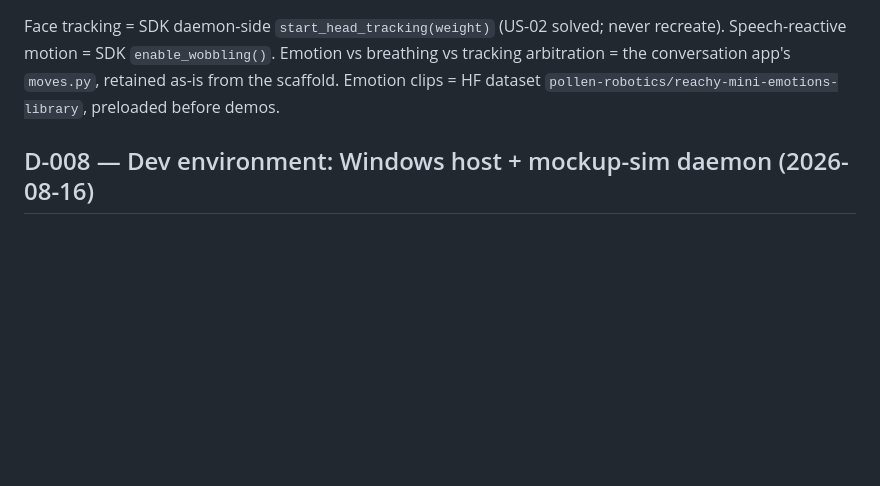
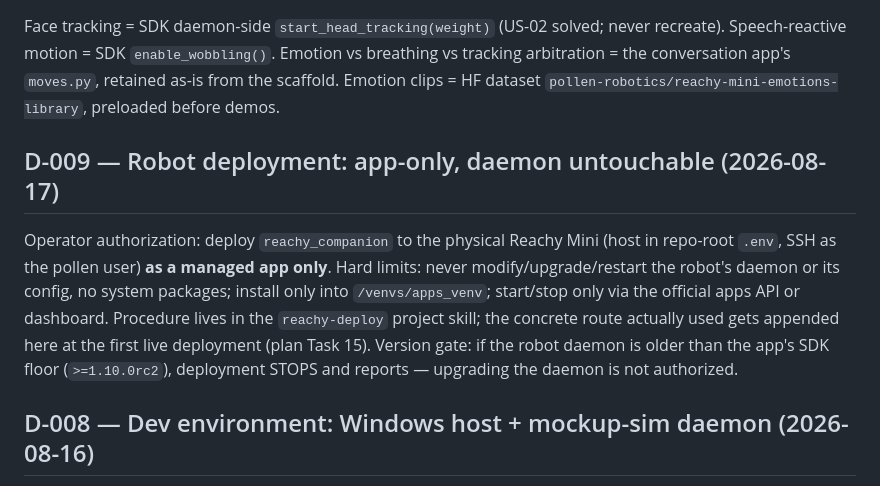
Before and after one commit to Novalien0424/Reachy-companion, a Markdown page: DECISIONS.md, the part around the change. Drawn GitHub-style; blank space fills up the shorter version.

Commit message:
chore: reachy-deploy skill, D-009 app-only deployment authorization

```diff
--- a/DECISIONS.md
+++ b/DECISIONS.md
@@ -69,6 +69,18 @@ breathing vs tracking arbitration = the conversation app's `moves.py`,
 retained as-is from the scaffold. Emotion clips = HF dataset
 `pollen-robotics/reachy-mini-emotions-library`, preloaded before demos.
 
+## D-009 — Robot deployment: app-only, daemon untouchable (2026-08-17)
+
+Operator authorization: deploy `reachy_companion` to the physical Reachy Mini
+(host in repo-root `.env`, SSH as the pollen user) **as a managed app only**.
+Hard limits: never modify/upgrade/restart the robot's daemon or its config,
+no system packages; install only into `/venvs/apps_venv`; start/stop only via
+the official apps API or dashboard. Procedure lives in the `reachy-deploy`
+project skill; the concrete route actually used gets appended here at the
+first live deployment (plan Task 15). Version gate: if the robot daemon is
+older than the app's SDK floor (`>=1.10.0rc2`), deployment STOPS and reports
+— upgrading the daemon is not authorized.
+
 ## D-008 — Dev environment: Windows host + mockup-sim daemon (2026-08-16)
 
 Development on this Windows machine against `reachy-mini-daemon --mockup-sim`
```
Also changed, not shown: CLAUDE.md (+4 -0 lines), 1 other file.
